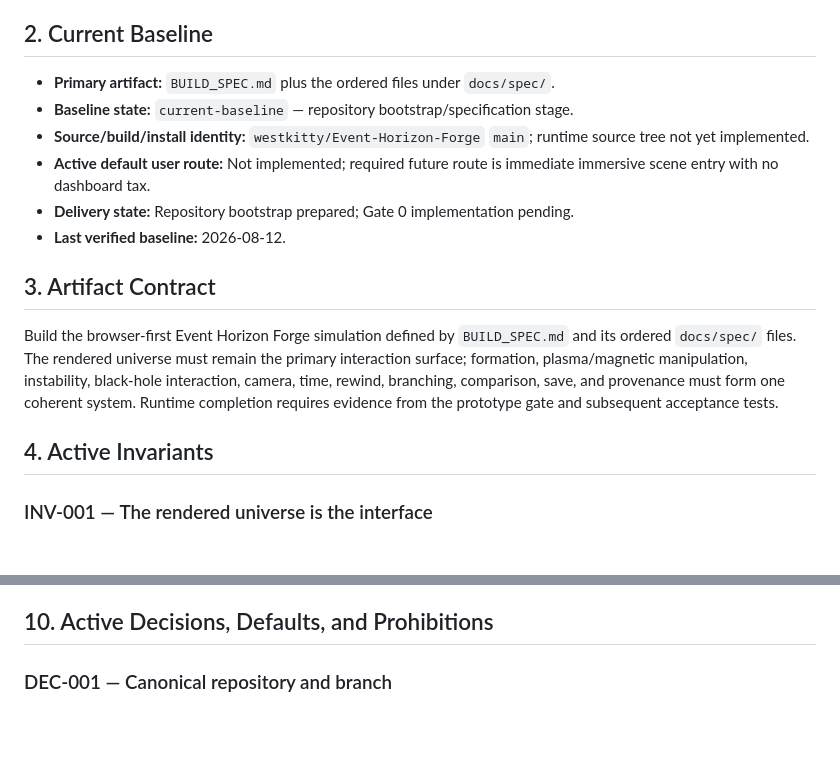
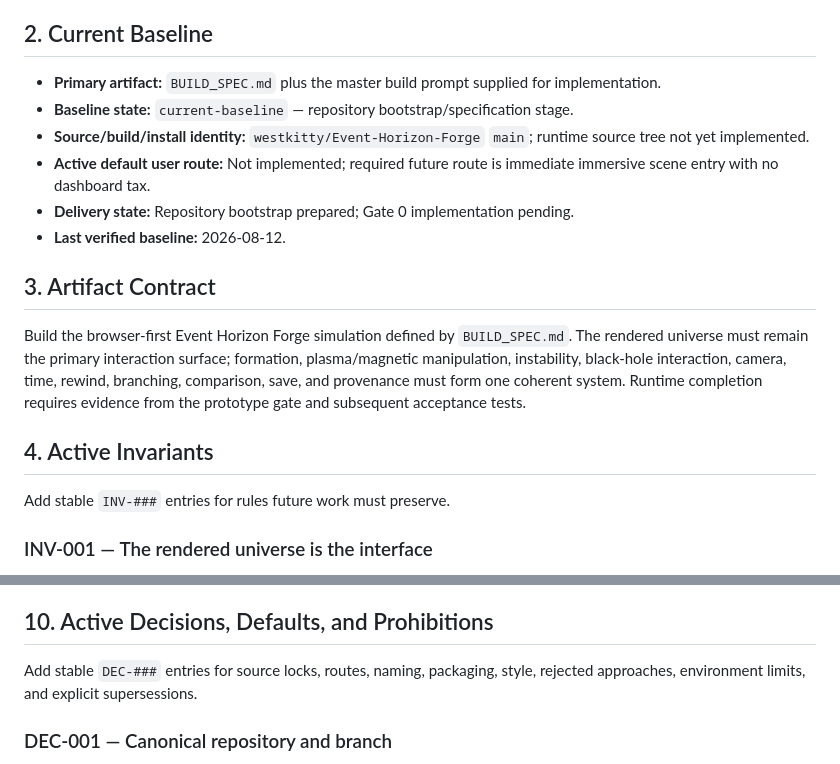
Before and after one commit to westkitty/Event-Horizon-Forge, a Markdown page: OPERATIONAL_STATE.md, 2 parts joined by grey strips. Rendered like a GitHub page; blank space fills up the shorter version.

```diff
--- a/OPERATIONAL_STATE.md
+++ b/OPERATIONAL_STATE.md
@@ -38,7 +38,7 @@
 
 ## 2. Current Baseline
 
-- **Primary artifact:** `BUILD_SPEC.md` plus the ordered files under `docs/spec/`.
+- **Primary artifact:** `BUILD_SPEC.md` plus the master build prompt supplied for implementation.
 - **Baseline state:** `current-baseline` — repository bootstrap/specification stage.
 - **Source/build/install identity:** `westkitty/Event-Horizon-Forge` `main`; runtime source tree not yet implemented.
 - **Active default user route:** Not implemented; required future route is immediate immersive scene entry with no dashboard tax.
@@ -47,9 +47,11 @@
 
 ## 3. Artifact Contract
 
-Build the browser-first Event Horizon Forge simulation defined by `BUILD_SPEC.md` and its ordered `docs/spec/` files. The rendered universe must remain the primary interaction surface; formation, plasma/magnetic manipulation, instability, black-hole interaction, camera, time, rewind, branching, comparison, save, and provenance must form one coherent system. Runtime completion requires evidence from the prototype gate and subsequent acceptance tests.
+Build the browser-first Event Horizon Forge simulation defined by `BUILD_SPEC.md`. The rendered universe must remain the primary interaction surface; formation, plasma/magnetic manipulation, instability, black-hole interaction, camera, time, rewind, branching, comparison, save, and provenance must form one coherent system. Runtime completion requires evidence from the prototype gate and subsequent acceptance tests.
 
 ## 4. Active Invariants
+
+Add stable `INV-###` entries for rules future work must preserve.
 
 <!-- operational-state:entry
 {
@@ -150,6 +184,8 @@ Renderer performance, device/browser coverage, rewind cost, lensing performance,
 <!-- /operational-state:entry -->
 
 ## 10. Active Decisions, Defaults, and Prohibitions
+
+Add stable `DEC-###` entries for source locks, routes, naming, packaging, style, rejected approaches, environment limits, and explicit supersessions.
 
 <!-- operational-state:entry
 {
```
Also changed, not shown: other parts of OPERATIONAL_STATE.md (+54 -10 lines).
